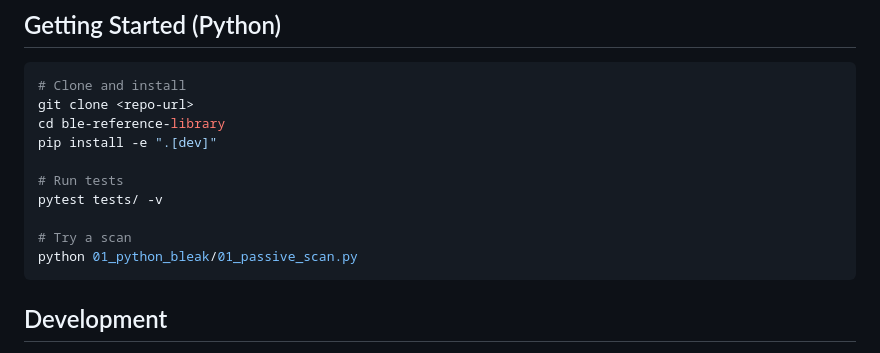
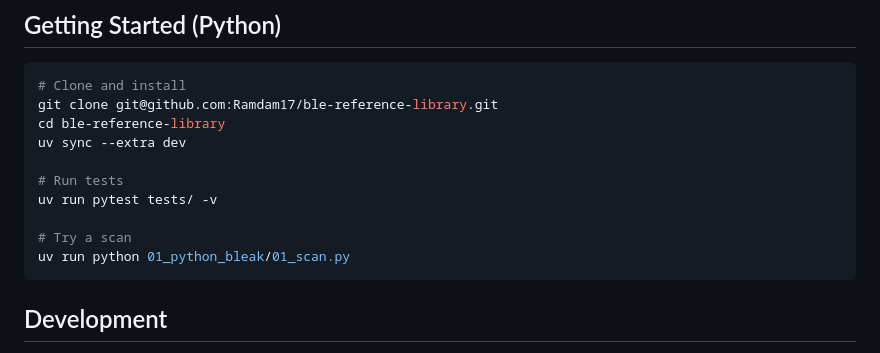
Before and after one commit to Ramdam17/ble-reference-library, a Markdown page: README.md, the part around the change. Rendered like a GitHub page.

Commit message:
docs(ble-shared): update README with repo URL and uv commands
Co-Authored-By: Claude Opus 4.6 <noreply@anthropic.com>

````diff
--- a/README.md
+++ b/README.md
@@ -65,15 +65,15 @@ A collection of **self-contained BLE implementation files** covering 17 features
 
 ```bash
 # Clone and install
-git clone <repo-url>
+git clone git@github.com:Ramdam17/ble-reference-library.git
 cd ble-reference-library
-pip install -e ".[dev]"
+uv sync --extra dev
 
 # Run tests
-pytest tests/ -v
+uv run pytest tests/ -v
 
 # Try a scan
-python 01_python_bleak/01_passive_scan.py
+uv run python 01_python_bleak/01_scan.py
 ```
 
 ## Development
````
